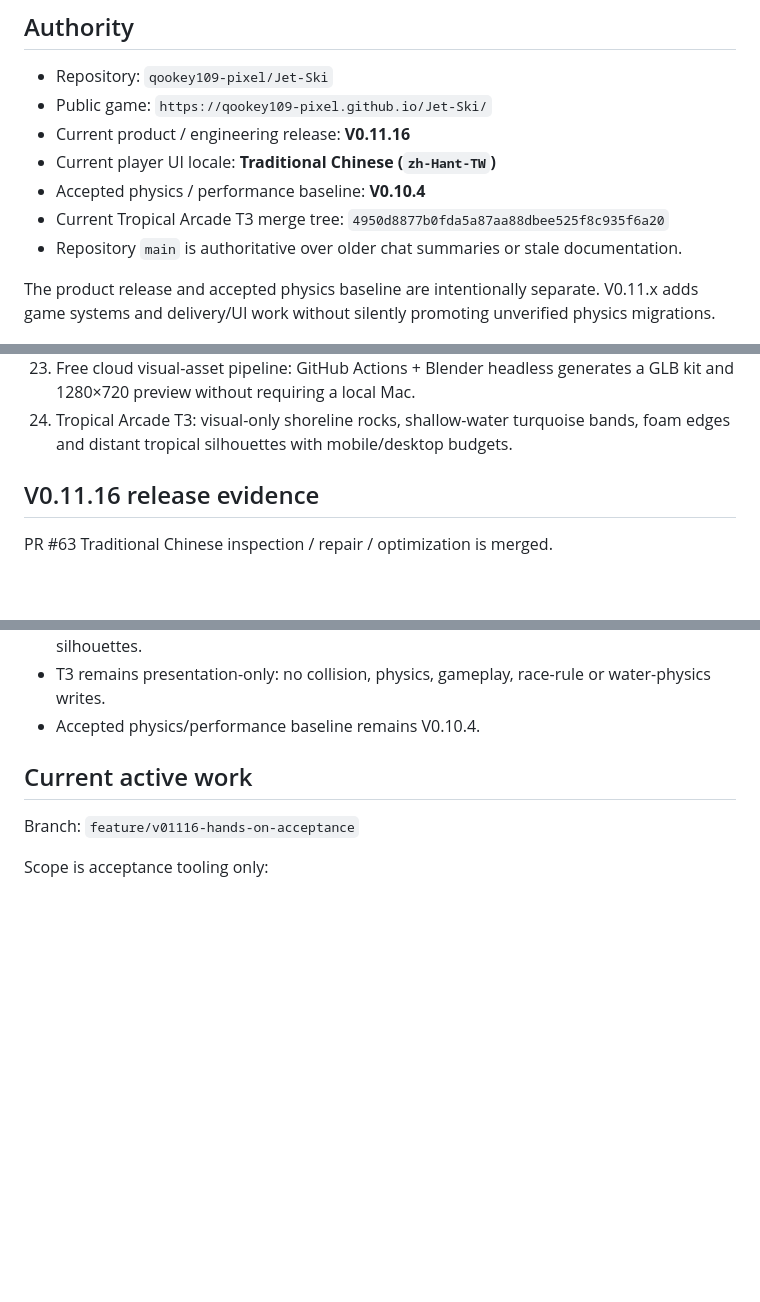
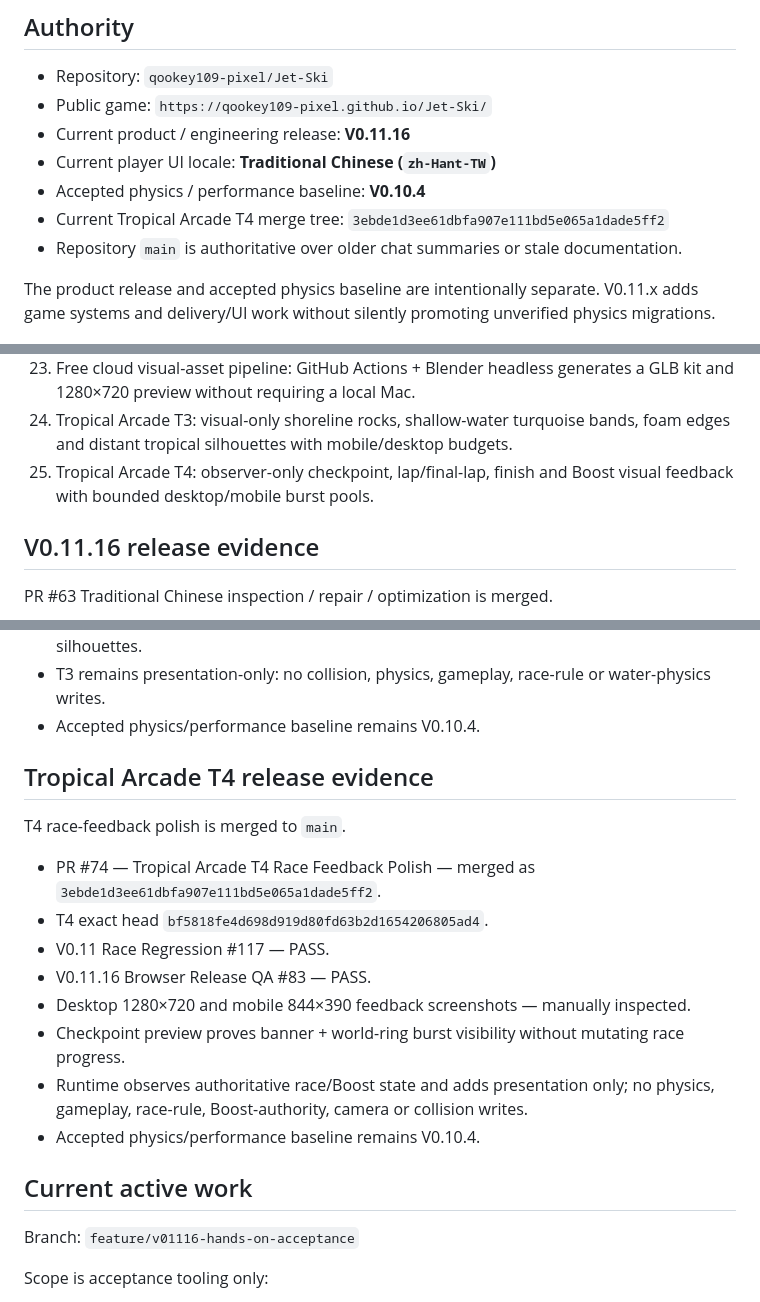
Before and after one commit to qookey109-pixel/Jet-Ski, a Markdown page: PROJECT_STATUS.md, 3 parts joined by grey strips. GitHub-like rendering; blank space fills up the shorter version.

Commit message:
Document Tropical Arcade T4 release evidence

```diff
--- a/PROJECT_STATUS.md
+++ b/PROJECT_STATUS.md
@@ -9,7 +9,7 @@ Status date: `2026-10-01` (`Asia/Taipei`)
 - Current product / engineering release: **V0.11.16**
 - Current player UI locale: **Traditional Chinese (`zh-Hant-TW`)**
 - Accepted physics / performance baseline: **V0.10.4**
-- Current Tropical Arcade T3 merge tree: `4950d8877b0fda5a87aa88dbee525f8c935f6a20`
+- Current Tropical Arcade T4 merge tree: `3ebde1d3ee61dbfa907e111bd5e065a1dade5ff2`
 - Repository `main` is authoritative over older chat summaries or stale documentation.
 
 The product release and accepted physics baseline are intentionally separate. V0.11.x adds game systems and delivery/UI work without silently promoting unverified physics migrations.
@@ -42,6 +42,7 @@ V0.11 currently includes:
 22. Tropical Arcade T2: deterministic visual-only tropical islands, sandbars and palms outside the guarded course corridor.
 23. Free cloud visual-asset pipeline: GitHub Actions + Blender headless generates a GLB kit and 1280×720 preview without requiring a local Mac.
 24. Tropical Arcade T3: visual-only shoreline rocks, shallow-water turquoise bands, foam edges and distant tropical silhouettes with mobile/desktop budgets.
+25. Tropical Arcade T4: observer-only checkpoint, lap/final-lap, finish and Boost visual feedback with bounded desktop/mobile burst pools.
 
 ## V0.11.16 release evidence
 
@@ -113,6 +114,20 @@ T3 environment / water polish is merged to `main`.
 - T3 remains presentation-only: no collision, physics, gameplay, race-rule or water-physics writes.
 - Accepted physics/performance baseline remains V0.10.4.
 
+
+## Tropical Arcade T4 release evidence
+
+T4 race-feedback polish is merged to `main`.
+
+- PR #74 — Tropical Arcade T4 Race Feedback Polish — merged as `3ebde1d3ee61dbfa907e111bd5e065a1dade5ff2`.
+- T4 exact head `bf5818fe4d698d919d80fd63b2d1654206805ad4`.
+- V0.11 Race Regression #117 — PASS.
+- V0.11.16 Browser Release QA #83 — PASS.
+- Desktop 1280×720 and mobile 844×390 feedback screenshots — manually inspected.
+- Checkpoint preview proves banner + world-ring burst visibility without mutating race progress.
+- Runtime observes authoritative race/Boost state and adds presentation only; no physics, gameplay, race-rule, Boost-authority, camera or collision writes.
+- Accepted physics/performance baseline remains V0.10.4.
+
 ## Current active work
 
 Branch: `feature/v01116-hands-on-acceptance`
```
